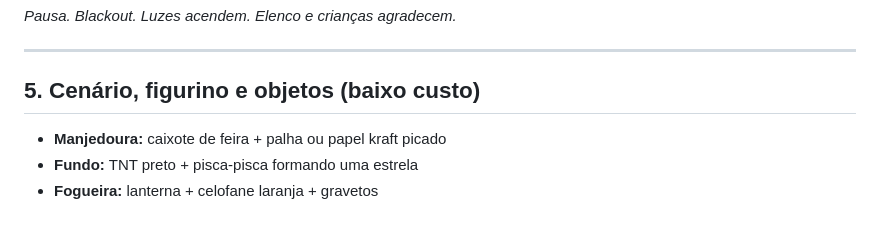
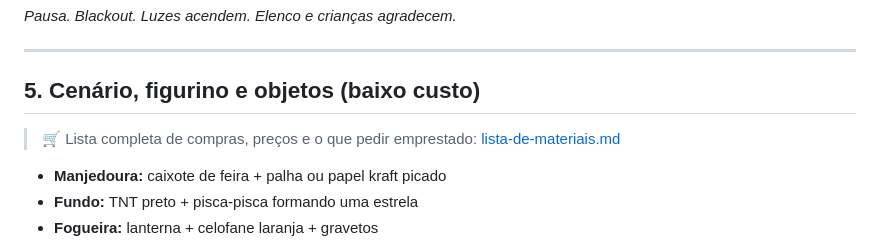
Before and after one commit to MatheusXd1227/Rob-IA-BTG, a Markdown page: teatro/roteiro-natal.md, the part around the change. Drawn GitHub-style; blank space fills up the shorter version.

Commit message:
Adiciona lista de materiais com estimativa de custos
Co-Authored-By: Claude Opus 5.5 <noreply@anthropic.com>
Claude-Session: https://claude.ai/code/session_011qsutLbDfUnFRSn9aAQ6JN

```diff
--- a/teatro/roteiro-natal.md
+++ b/teatro/roteiro-natal.md
@@ -185,6 +185,8 @@ Só 3 personagens têm fala, e as falas são curtíssimas. O restante é narraç
 
 ## 5. Cenário, figurino e objetos (baixo custo)
 
+> 🛒 Lista completa de compras, preços e o que pedir emprestado: [lista-de-materiais.md](lista-de-materiais.md)
+
 - **Manjedoura:** caixote de feira + palha ou papel kraft picado
 - **Fundo:** TNT preto + pisca-pisca formando uma estrela
 - **Fogueira:** lanterna + celofane laranja + gravetos
```
Also changed, not shown: teatro/lista-de-materiais.md (added, +109 -0 lines).
